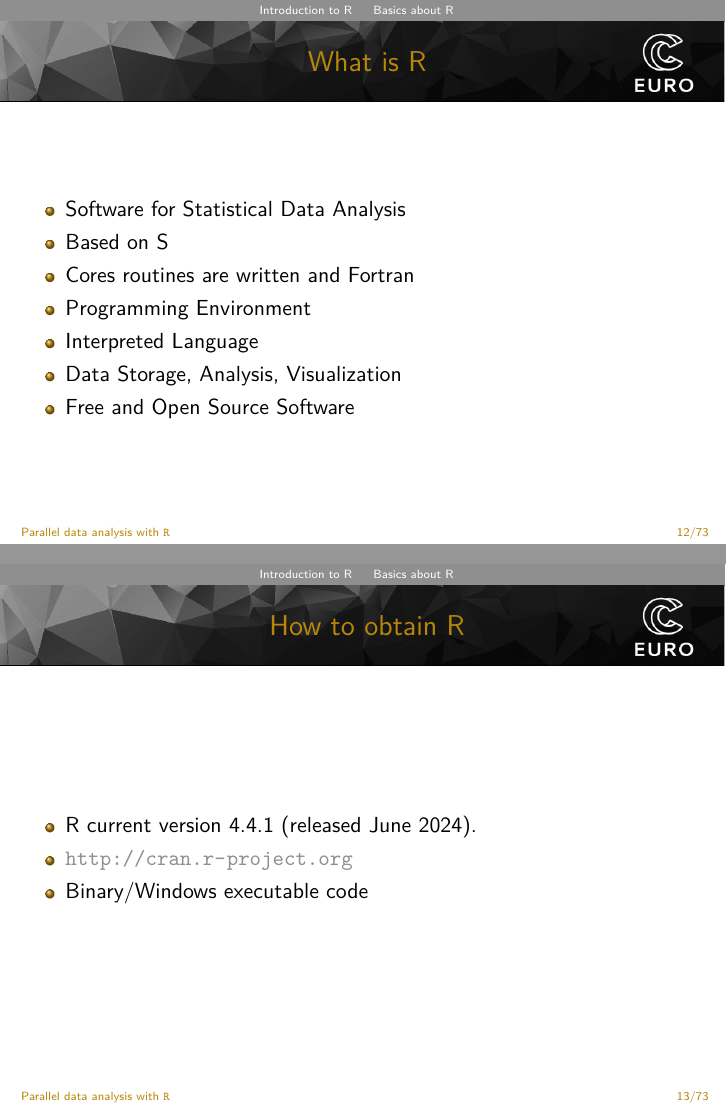
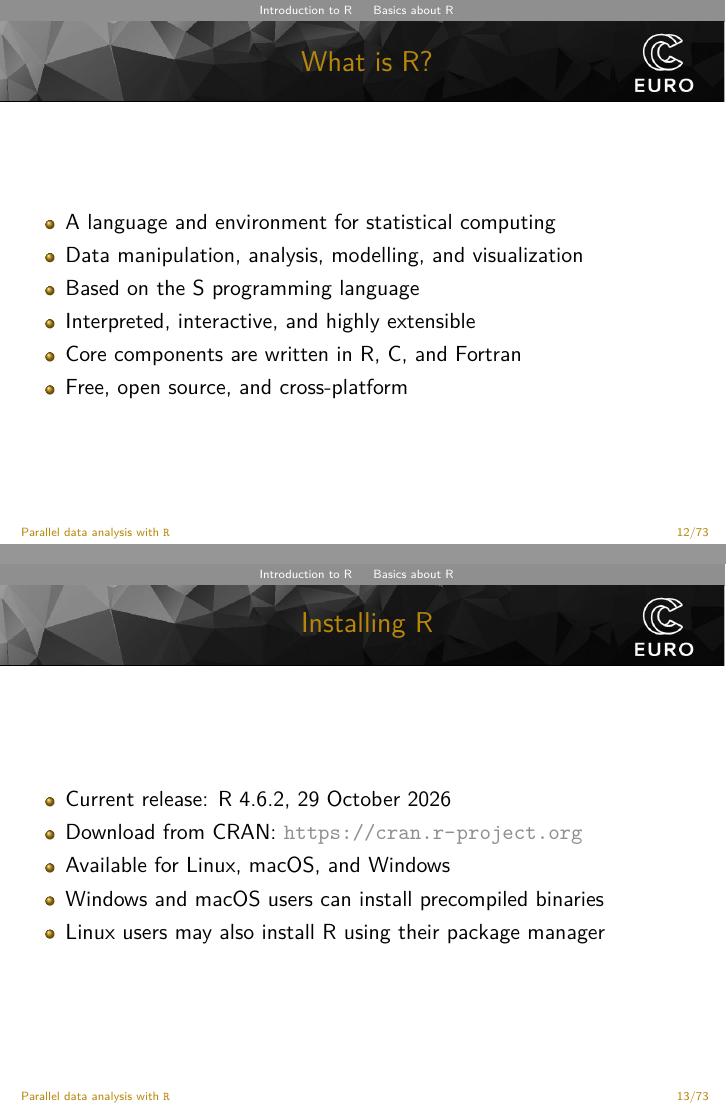
Before and after one commit to janezpovh/parallel-R-nov-26, LaTeX slides (preparations-private/Parallel R_2026 11 18.tex): pages 20 and 21 of 97, joined at a grey line. Compiled offline with XeLaTeX; a missing font is replaced by an installed copy or a similar font.

Commit message:
updated slides

```diff
--- a/preparations-private/Parallel R_2026 11 18.tex
+++ b/preparations-private/Parallel R_2026 11 18.tex
@@ -85,7 +85,7 @@
 \author{prof. dr. Janez Povh \\ dr. Tomas Martinović (Rcpp)}
 
 \institute{Rudolfovo - Science and Technology Centre Novo mesto}
-\institute{EuroHPC Competence Center, November 18, \monthyeardate{20264}} % Optional
+\institute{EuroHPC Competence Center, November 18, \monthyeardate{2026}} % Optional
 
 % Biblatex
 % \usepackage[backend=biber, style=apa]{biblatex}
@@ -227,25 +227,25 @@
 \section{Introduction to R}
 \subsection{Basics about R}
 
-\begin{frame}{What is R}
-	\begin{itemize}
-		\item Software for Statistical Data Analysis
-		\item  Based on S
-		\item Cores routines are written and Fortran
-		\item  Programming Environment
-		\item  Interpreted Language
-		\item  Data Storage, Analysis, Visualization
-		\item  Free and Open Source Software
-	\end{itemize}
-\end{frame}
-
-\begin{frame}{How to obtain R}
-	\begin{itemize}
-		\item R current version 4.4.1 (released June 2024).
-		\item \url{http://cran.r-project.org}
-		\item Binary/Windows executable code
-	\end{itemize}
-\end{frame}
+\begin{frame}{What is R?}
+	\begin{itemize}
+		\item A language and environment for statistical computing
+		\item Data manipulation, analysis, modelling, and visualization
+		\item Based on the S programming language
+		\item Interpreted, interactive, and highly extensible \item Core components are written in R, C, and Fortran
+		\item Free, open source, and cross-platform
+	\end{itemize}
+\end{frame}
+
+\begin{frame}{Installing R}
+	\begin{itemize}
+		\item Current release: R 4.6.2, 29 October 2026
+		\item Download from CRAN: \url{https://cran.r-project.org}
+		\item Available for Linux, macOS, and Windows \item Windows and macOS users can install precompiled binaries
+		\item Linux users may also install R using their package manager
+	\end{itemize}
+\end{frame}
+
 
 
 \begin{frame}{Pros and Cons}
```
Also changed, not shown: preparations-private/Parallel R_2026 11 18.tex (12 more changed lines).
